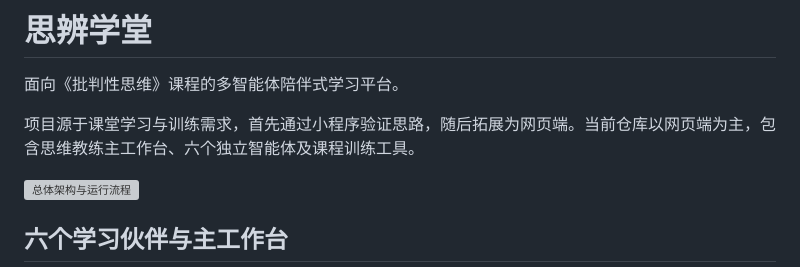
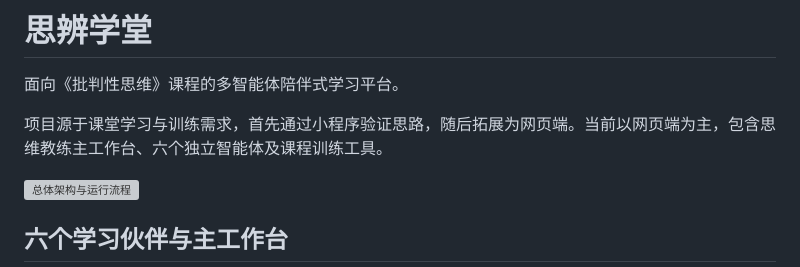
Before and after one commit to fengyuhan54-coder/sibianxuetang, a Markdown page: README.md, the part around the change. GitHub-like rendering; grey boxes are pictures that could not be loaded.

```diff
--- a/README.md
+++ b/README.md
@@ -2,7 +2,7 @@
 
 面向《批判性思维》课程的多智能体陪伴式学习平台。
 
-项目源于课堂学习与训练需求，首先通过小程序验证思路，随后拓展为网页端。当前仓库以网页端为主，包含思维教练主工作台、六个独立智能体及课程训练工具。
+项目源于课堂学习与训练需求，首先通过小程序验证思路，随后拓展为网页端。当前以网页端为主，包含思维教练主工作台、六个独立智能体及课程训练工具。
 
 ![总体架构与运行流程](docs/architecture.png)
 
```
